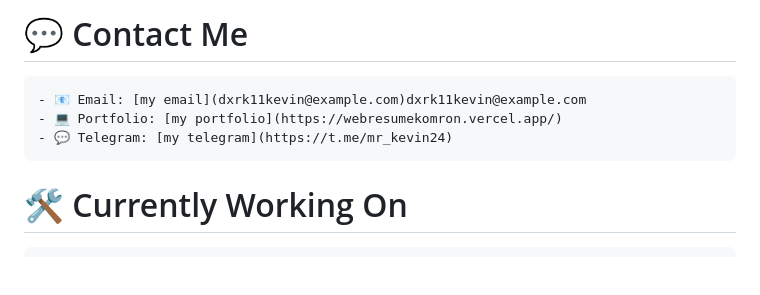
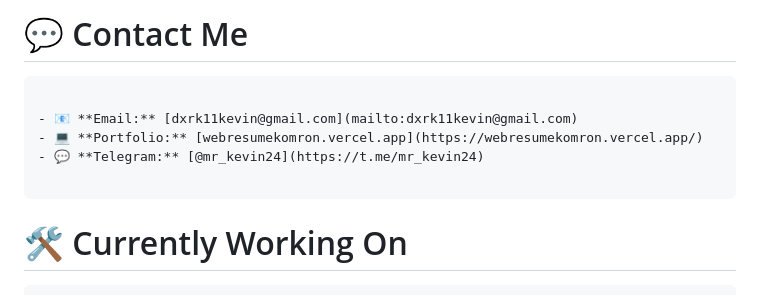
Before and after one commit to dxrkn1ght/dxrkn1ght, a Markdown page: README.md, the part around the change. Rendered like a GitHub page; blank space fills up the shorter version.

````diff
--- a/README.md
+++ b/README.md
@@ -108,9 +108,11 @@ ideology: Keep it minimal, keep it sharp 🧠
 
 # 💬 Contact Me
 ```
-- 📧 Email: [my email](dxrk11kevin@example.com)dxrk11kevin@example.com
-- 💻 Portfolio: [my portfolio](https://webresumekomron.vercel.app/)
-- 💬 Telegram: [my telegram](https://t.me/mr_kevin24)
+
+- 📧 **Email:** [dxrk11kevin@gmail.com](mailto:dxrk11kevin@gmail.com)
+- 💻 **Portfolio:** [webresumekomron.vercel.app](https://webresumekomron.vercel.app/)
+- 💬 **Telegram:** [@mr_kevin24](https://t.me/mr_kevin24)
+
 ```
 
 # 🛠️ Currently Working On
````
